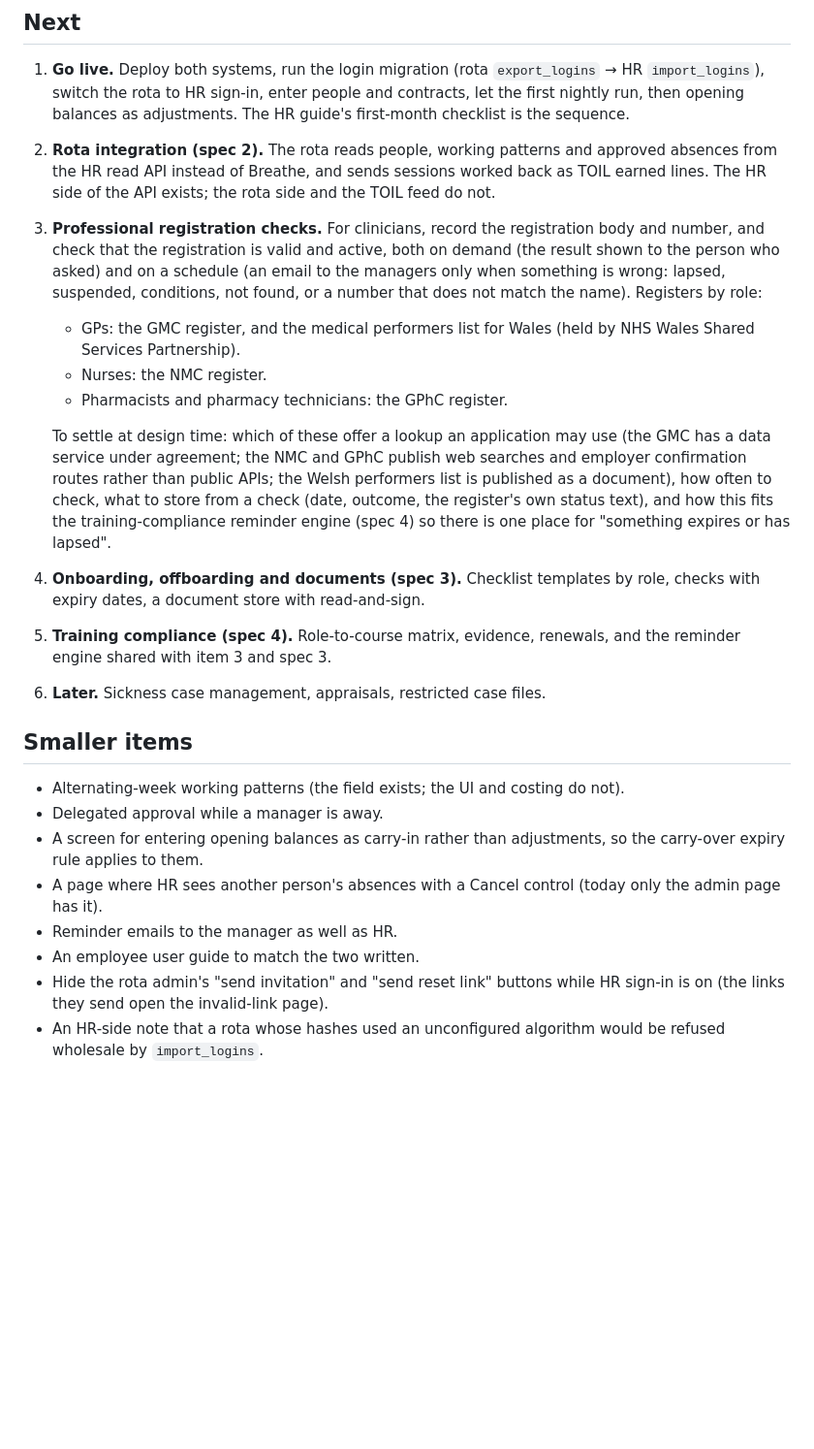
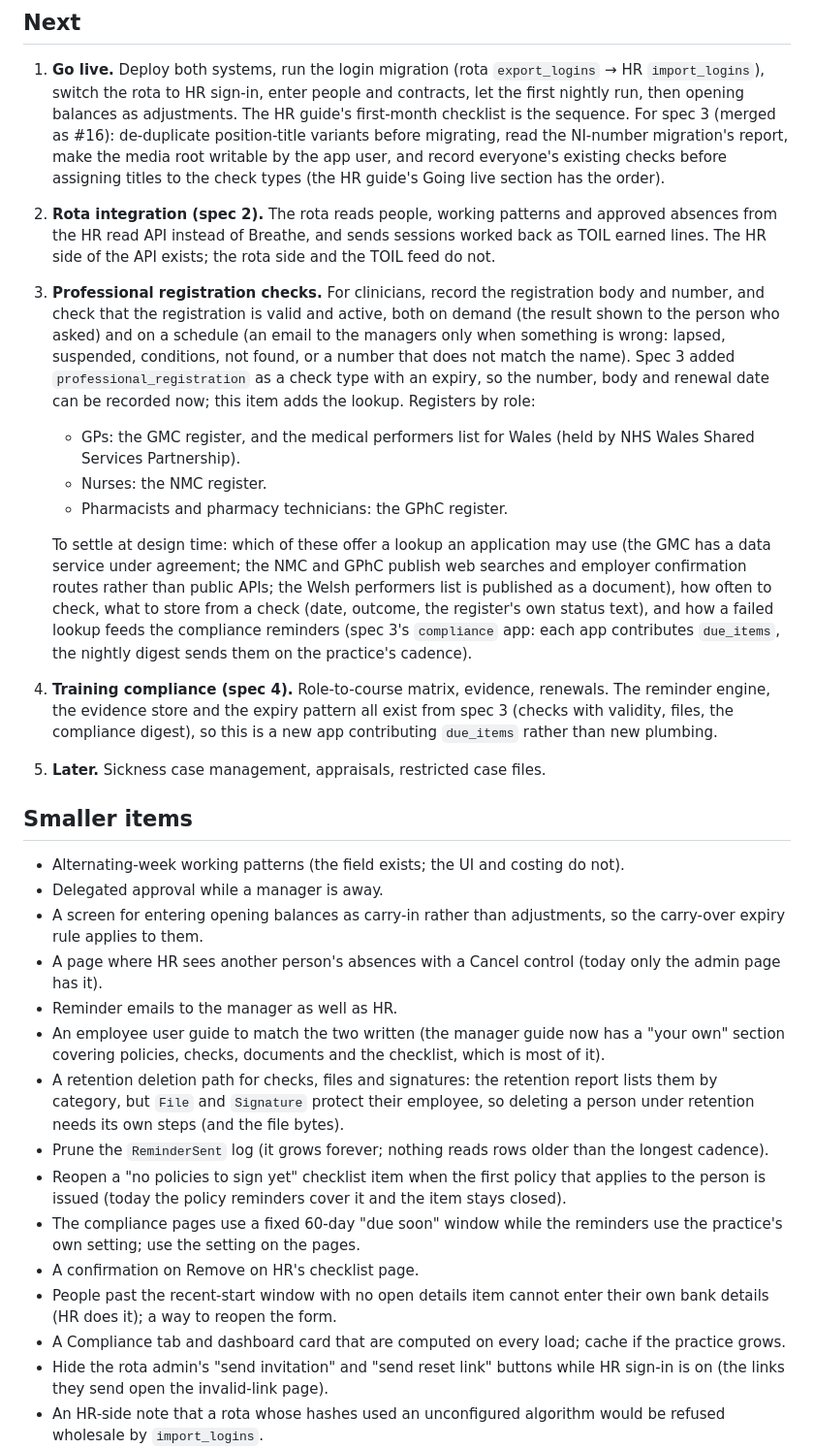
Before and after one commit to devachnid/practice-hr, a Markdown page: docs/superpowers/backlog.md, the part around one of its changes. Shown at 97% size. Drawn GitHub-style; blank space fills up the shorter version.

Commit message:
Backlog: spec 3 delivered, its go-live steps and loose ends recorded
Co-Authored-By: Claude Fable 5.1 <noreply@anthropic.com>
Claude-Session: https://claude.ai/code/session_01PkKQLdYCQnRZiVssdedFig

```diff
--- a/docs/superpowers/backlog.md
+++ b/docs/superpowers/backlog.md
@@ -10,7 +10,11 @@ items can go straight into a tidy-up branch.
    `export_logins` → HR `import_logins`), switch the rota to HR sign-in,
    enter people and contracts, let the first nightly run, then opening
    balances as adjustments. The HR guide's first-month checklist is the
-   sequence.
+   sequence. For spec 3 (merged as #16): de-duplicate position-title
+   variants before migrating, read the NI-number migration's report,
+   make the media root writable by the app user, and record everyone's
+   existing checks before assigning titles to the check types (the HR
+   guide's Going live section has the order).
 2. **Rota integration (spec 2).** The rota reads people, working patterns
    and approved absences from the HR read API instead of Breathe, and sends
    sessions worked back as TOIL earned lines. The HR side of the API exists;
@@ -20,7 +24,9 @@ items can go straight into a tidy-up branch.
    and active, both on demand (the result shown to the person who asked) and
    on a schedule (an email to the managers only when something is wrong:
    lapsed, suspended, conditions, not found, or a number that does not match
-   the name). Registers by role:
+   the name). Spec 3 added `professional_registration` as a check type
+   with an expiry, so the number, body and renewal date can be recorded
+   now; this item adds the lookup. Registers by role:
    - GPs: the GMC register, and the medical performers list for Wales (held
      by NHS Wales Shared Services Partnership).
    - Nurses: the NMC register.
@@ -31,13 +37,15 @@ items can go straight into a tidy-up branch.
    publish web searches and employer confirmation routes rather than public
    APIs; the Welsh performers list is published as a document), how often to
    check, what to store from a check (date, outcome, the register's own
-   status text), and how this fits the training-compliance reminder engine
-   (spec 4) so there is one place for "something expires or has lapsed".
-4. **Onboarding, offboarding and documents (spec 3).** Checklist templates
-   by role, checks with expiry dates, a document store with read-and-sign.
-5. **Training compliance (spec 4).** Role-to-course matrix, evidence,
-   renewals, and the reminder engine shared with item 3 and spec 3.
-6. **Later.** Sickness case management, appraisals, restricted case files.
+   status text), and how a failed lookup feeds the compliance reminders
+   (spec 3's `compliance` app: each app contributes `due_items`, the
+   nightly digest sends them on the practice's cadence).
+4. **Training compliance (spec 4).** Role-to-course matrix, evidence,
+   renewals. The reminder engine, the evidence store and the expiry
+   pattern all exist from spec 3 (checks with validity, files, the
+   compliance digest), so this is a new app contributing `due_items`
+   rather than new plumbing.
+5. **Later.** Sickness case management, appraisals, restricted case files.
 
 ## Smaller items
 
@@ -49,7 +57,25 @@ items can go straight into a tidy-up branch.
 - A page where HR sees another person's absences with a Cancel control
   (today only the admin page has it).
 - Reminder emails to the manager as well as HR.
-- An employee user guide to match the two written.
+- An employee user guide to match the two written (the manager guide now
+  has a "your own" section covering policies, checks, documents and the
+  checklist, which is most of it).
+- A retention deletion path for checks, files and signatures: the
+  retention report lists them by category, but `File` and `Signature`
+  protect their employee, so deleting a person under retention needs its
+  own steps (and the file bytes).
+- Prune the `ReminderSent` log (it grows forever; nothing reads rows
+  older than the longest cadence).
+- Reopen a "no policies to sign yet" checklist item when the first policy
+  that applies to the person is issued (today the policy reminders cover
+  it and the item stays closed).
+- The compliance pages use a fixed 60-day "due soon" window while the
+  reminders use the practice's own setting; use the setting on the pages.
+- A confirmation on Remove on HR's checklist page.
+- People past the recent-start window with no open details item cannot
+  enter their own bank details (HR does it); a way to reopen the form.
+- A Compliance tab and dashboard card that are computed on every load;
+  cache if the practice grows.
 - Hide the rota admin's "send invitation" and "send reset link" buttons
   while HR sign-in is on (the links they send open the invalid-link page).
 - An HR-side note that a rota whose hashes used an unconfigured algorithm
```
Also changed, not shown: other parts of docs/superpowers/backlog.md (+12 -0 lines).
